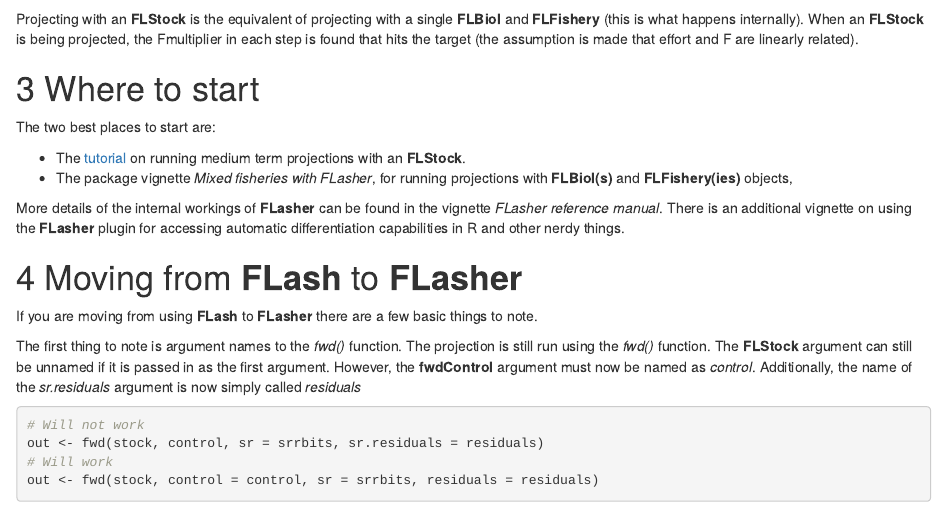
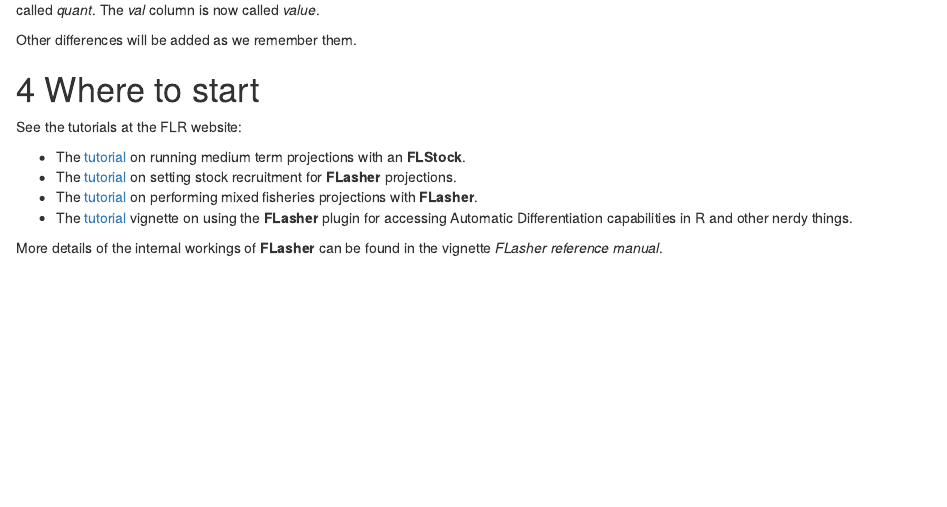
Before and after one commit to flr/FLasher, an R Markdown document (vignettes/FLasher_intro.Rmd): the page in a window 1100 px wide, from 640 px down before the commit and from 990 px down after it. Rendered offline with R 4.5, knitr and Pandoc, with nearby package versions.

Commit message:
Updated main FLasher intro vignette with movements of vignettes

```diff
--- a/vignettes/FLasher_intro.Rmd
+++ b/vignettes/FLasher_intro.Rmd
@@ -44,16 +44,6 @@ When projecting with **FLBiol(s)** and **FLFishery(ies)** objects, the fishing e
 Projecting with an **FLStock** is the equivalent of projecting with a single **FLBiol** and **FLFishery** (this is what happens internally).
 When an **FLStock** is being projected, the Fmultiplier in each step is found that hits the target (the assumption is made that effort and F are linearly related).
 
-# Where to start
-
-The two best places to start are:
-
-* The [tutorial](http://www.flr-project.org/doc/Forecasting_on_the_Medium_Term_for_advice_using_FLasher.html) on running medium term projections with an **FLStock**.
-* The package vignette *Mixed fisheries with FLasher*, for running projections with **FLBiol(s)** and **FLFishery(ies)** objects,
-
-More details of the internal workings of __FLasher__ can be found in the vignette *FLasher reference manual*.
-There is an additional vignette on using the __FLasher__ plugin for accessing automatic differentiation capabilities in R and other nerdy things.
-
 # Moving from __FLash__ to __FLasher__
 
 If you are moving from using __FLash__ to __FLasher__ there are a few basic things to note.
@@ -73,3 +63,14 @@ The *quantity* column is now called *quant*.
 The *val* column is now called *value*.
 
 Other differences will be added as we remember them.
+
+# Where to start
+
+See the tutorials at the FLR website:
+
+* The [tutorial](http://www.flr-project.org/doc/Forecasting_on_the_Medium_Term_for_advice_using_FLasher.html) on running medium term projections with an **FLStock**.
+* The [tutorial](http://www.flr-project.org/doc/Setting_Stock_Recruitment_in_FLasher_Projections.html) on setting stock recruitment for __FLasher__ projections.
+* The [tutorial](http://www.flr-project.org/doc/Mixed_Fisheries_Projections_with_FLasher.html) on performing mixed fisheries projections with __FLasher__.
+* The [tutorial](http://www.flr-project.org/doc/Using_the_FLasher_Plugin.html) vignette on using the __FLasher__ plugin for accessing Automatic Differentiation capabilities in R and other nerdy things.
+
+More details of the internal workings of __FLasher__ can be found in the vignette *FLasher reference manual*.
```
